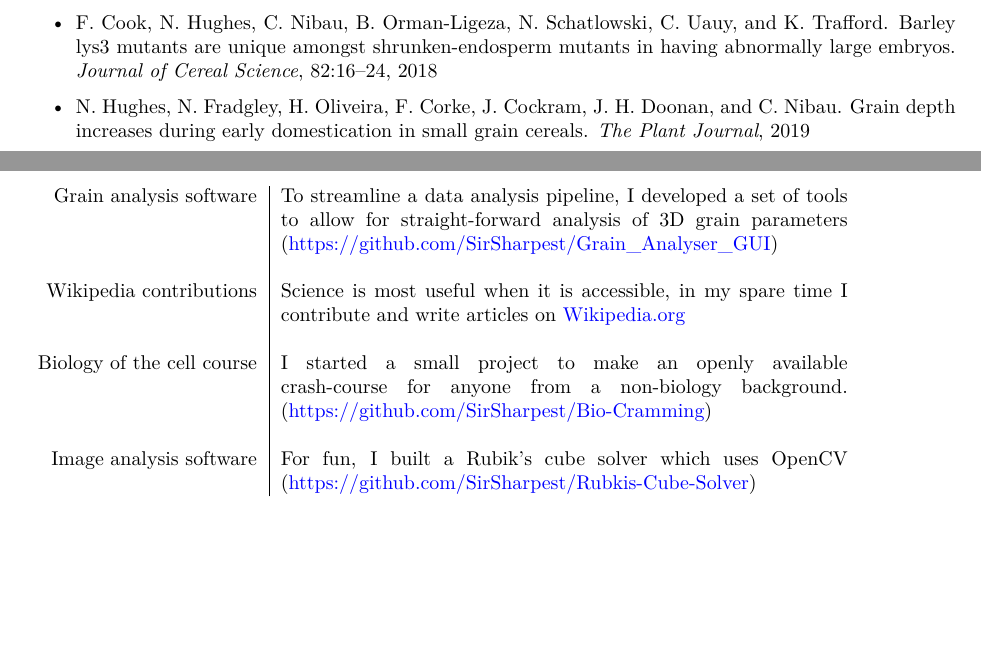
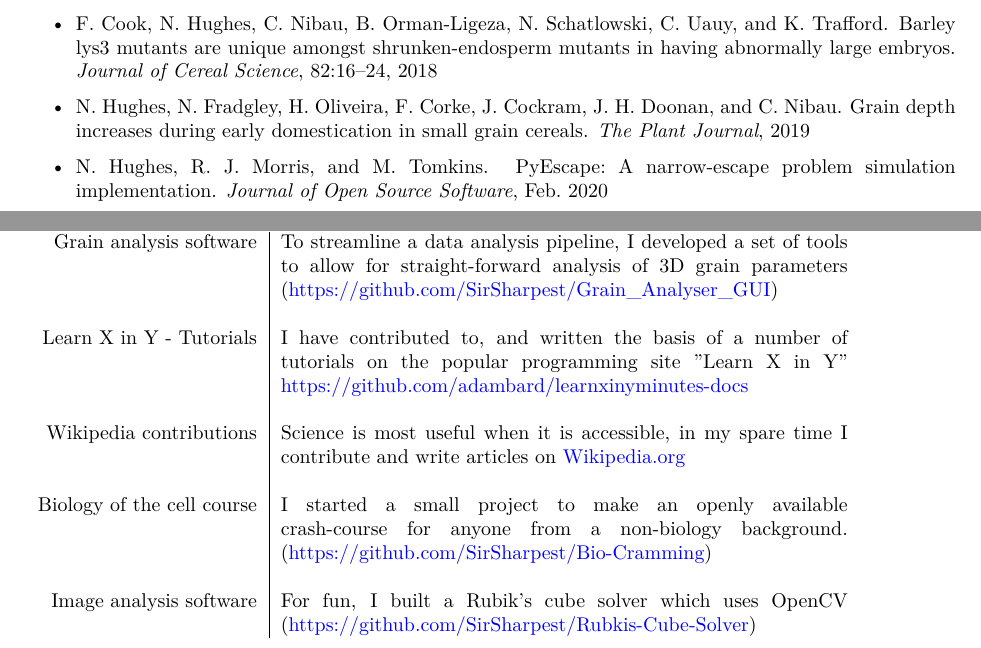
Before and after one commit to SirSharpest/cv, a LaTeX CV (cv.tex, which reads library.bib): two parts of pages 1 and 2 of 2, joined at a grey line, cut so that both start at the same text, the shorter picture padded with empty space. The pictures show the PDF file cv.pdf that the author committed with the source.

Commit message:
Minor updates

```diff
--- a/cv.tex
+++ b/cv.tex
@@ -209,6 +210,9 @@ Previously my work has been primarily focused on genomic and phenotypic research
   Grain analysis software  & To streamline a data analysis pipeline, I developed a set of tools to allow for straight-forward analysis of 3D grain parameters (\href{https://github.com/SirSharpest/Grain\_Analyser\_GUI}{https://github.com/SirSharpest/Grain\_Analyser\_GUI})\\
   \\
 
+  Learn X in Y - Tutorials & I have contributed to, and written the basis of a number of tutorials on the popular programming site "Learn X in Y"  \href{https://github.com/adambard/learnxinyminutes-docs}{https://github.com/adambard/learnxinyminutes-docs} \\
+ \\
+
   Wikipedia contributions & Science is most useful when it is accessible, in my spare time I contribute and write articles on \href{Wikipedia.org}{Wikipedia.org}
 
   \\
--- a/library.bib
+++ b/library.bib
@@ -2008,0 +2015,6 @@
+  year = {2020},
+  month = feb,
+  file = {/Users/hughesn/Zotero/storage/MM5GXL3K/c47ec67686a14361072ed703a58bac15.html},
+  journal = {Journal of Open Source Software},
+  language = {en}
+}
```
Also changed, not shown: cv.pdf, cv.tex (3 more changed lines), library.bib (6 more changed lines).
